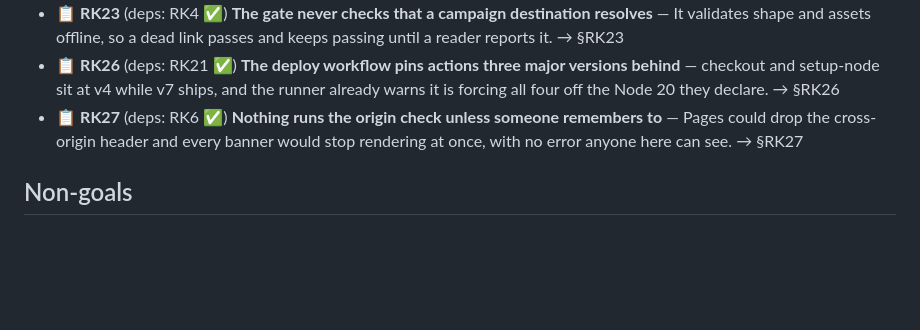
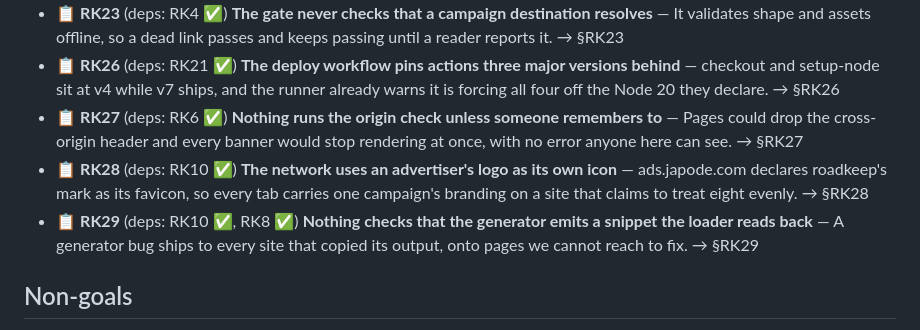
Before and after one commit to Japode/ads, a Markdown page: docs/ROADMAP.md, the part around the change. GitHub-like rendering; blank space fills up the shorter version.

```diff
--- a/docs/ROADMAP.md
+++ b/docs/ROADMAP.md
@@ -21,6 +21,8 @@
 - 📋 **RK23** (deps: RK4 ✅) **The gate never checks that a campaign destination resolves** — It validates shape and assets offline, so a dead link passes and keeps passing until a reader reports it. → §RK23
 - 📋 **RK26** (deps: RK21 ✅) **The deploy workflow pins actions three major versions behind** — checkout and setup-node sit at v4 while v7 ships, and the runner already warns it is forcing all four off the Node 20 they declare. → §RK26
 - 📋 **RK27** (deps: RK6 ✅) **Nothing runs the origin check unless someone remembers to** — Pages could drop the cross-origin header and every banner would stop rendering at once, with no error anyone here can see. → §RK27
+- 📋 **RK28** (deps: RK10 ✅) **The network uses an advertiser's logo as its own icon** — ads.japode.com declares roadkeep's mark as its favicon, so every tab carries one campaign's branding on a site that claims to treat eight evenly. → §RK28
+- 📋 **RK29** (deps: RK10 ✅, RK8 ✅) **Nothing checks that the generator emits a snippet the loader reads back** — A generator bug ships to every site that copied its output, onto pages we cannot reach to fix. → §RK29
 
 ## Non-goals
 
```
Also changed, not shown: docs/IMPROVEMENTS.md (+28 -0 lines).
